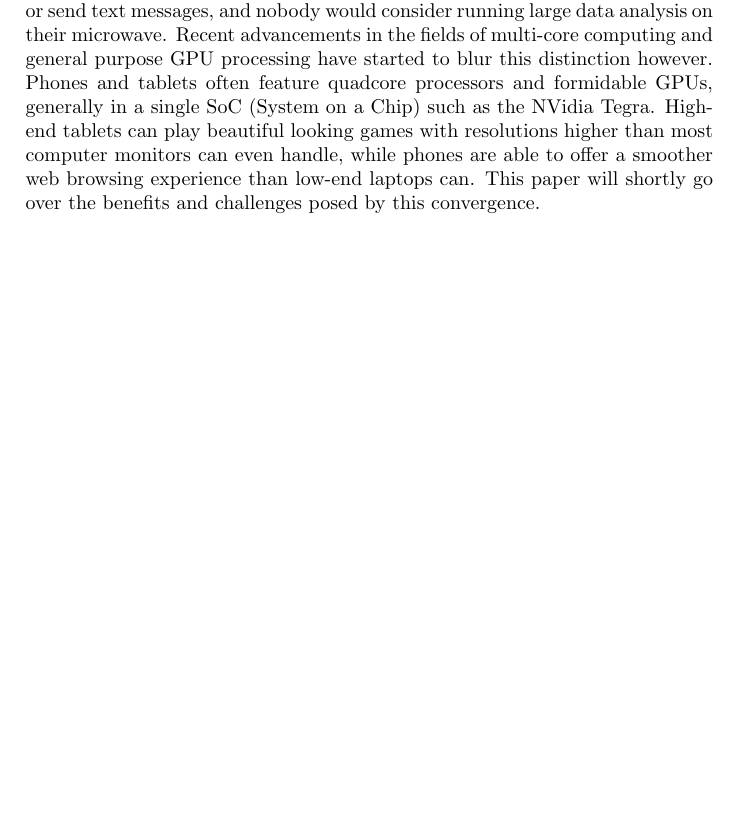
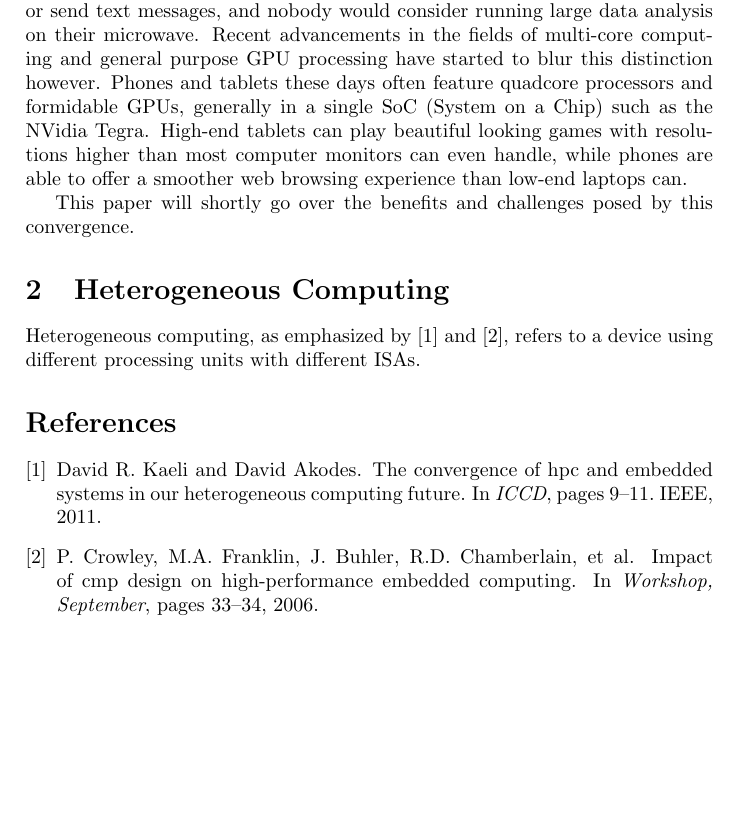
Before and after one commit to FreddyG/Concurrency, a LaTeX document (LitResearch/highPerfEmbedded.tex, which reads LitResearch/library.bib): part of the page, cut so that both start at the same text, the shorter picture padded with empty space. Compiled offline with pdfLaTeX.

Commit message:
update report with some references

```diff
--- a/LitResearch/highPerfEmbedded.tex
+++ b/LitResearch/highPerfEmbedded.tex
@@ -17,11 +17,21 @@ seperate entities; back in the 1990s, phones could do little more than make
 calls or send text messages, and nobody would consider running large data
 analysis on their microwave. Recent advancements in the fields of multi-core
 computing and general purpose GPU processing have started to blur this
-distinction however. Phones and tablets often feature quadcore processors and
-formidable GPUs, generally in a single SoC (System on a Chip) such as the NVidia
-Tegra. High-end tablets can play beautiful looking games with resolutions
-higher than most computer monitors can even handle, while phones are able to
-offer a smoother web browsing experience than low-end laptops can. This paper
-will shortly go over the benefits and challenges posed by this convergence.
+distinction however. Phones and tablets these days often feature quadcore
+processors and formidable GPUs, generally in a single SoC (System on a Chip)
+such as the NVidia Tegra. High-end tablets can play beautiful looking games with
+resolutions higher than most computer monitors can even handle, while phones are
+able to offer a smoother web browsing experience than low-end laptops can.
+
+This paper will shortly go over the benefits and challenges posed by this
+convergence.
+
+\section{Heterogeneous Computing}
+Heterogeneous computing, as emphasized by \cite{conf/iccd/KaeliA11} and
+\cite{crowley2006impact}, refers to a device using different processing units
+with different ISAs.
+
+\bibliographystyle{unsrt}
+\bibliography{library}
 
 \end{document}
--- a/LitResearch/library.bib
+++ b/LitResearch/library.bib
@@ -18,0 +24,3 @@
+  pages={33--34},
+  year={2006}
+}
```
Also changed, not shown: LitResearch/library.bib (5 more changed lines).
